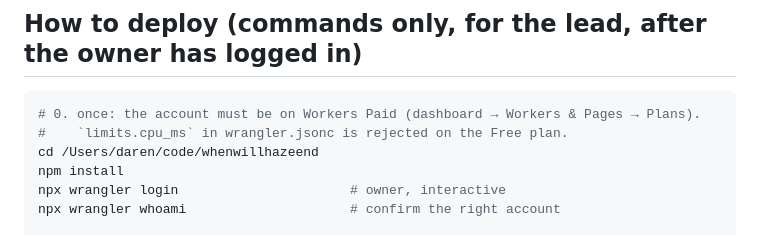
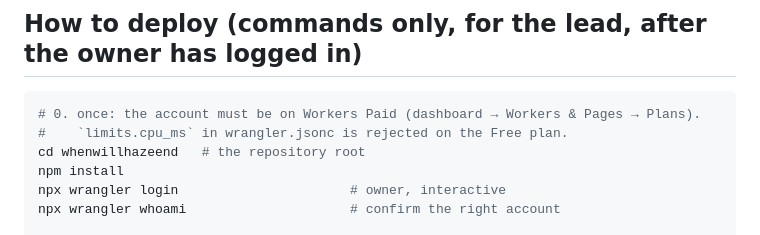
Before and after one commit to darenalphv/whenwillhazeend, a Markdown page: research/PLATFORM.md, the part around the change. Drawn GitHub-style.

````diff
--- a/research/PLATFORM.md
+++ b/research/PLATFORM.md
@@ -103,7 +103,7 @@ The native workflow (`./run.sh`, uvicorn on :8000, pytest) is unchanged.
 ```bash
 # 0. once: the account must be on Workers Paid (dashboard → Workers & Pages → Plans).
 #    `limits.cpu_ms` in wrangler.jsonc is rejected on the Free plan.
-cd /Users/daren/code/whenwillhazeend
+cd whenwillhazeend   # the repository root
 npm install
 npx wrangler login                      # owner, interactive
 npx wrangler whoami                     # confirm the right account
````
Also changed, not shown: CONTRACT.md (+1 -1 lines).
